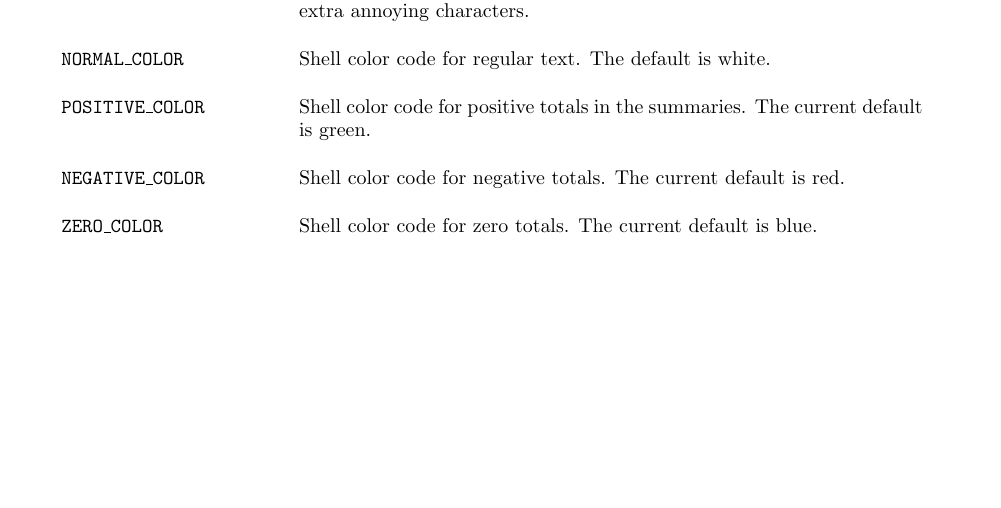
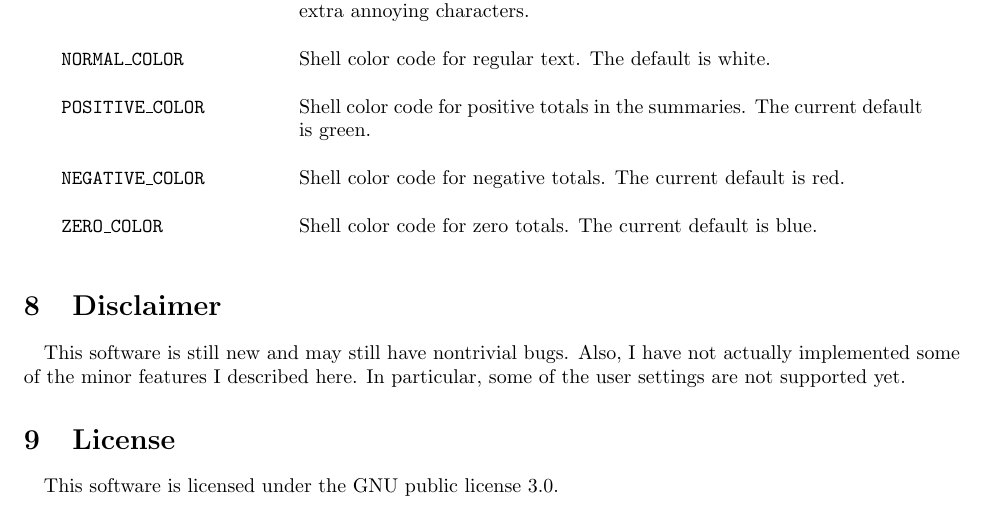
Before and after one commit to wlandau/dynamic-ledger, a LaTeX document (tutorial/tutorial.tex): part of page 12 of 12, cut so that both start at the same text, the shorter picture padded with empty space. Compiled offline with pdfLaTeX.

Commit message:
edited tutorial

```diff
--- a/tutorial/tutorial.tex
+++ b/tutorial/tutorial.tex
@@ -434,6 +434,15 @@ annoying characters. \\ \\
 
 
 
+\section{Disclaimer}
+
+\paragraph{} This software is still new and may still have nontrivial bugs. Also, I have not actually implemented some of the minor features I described here. In particular, some of the user settings are not supported yet.
+
+
+\section{License}
+
+\paragraph{} This software is licensed under the GNU public license 3.0.
+
 
 
 
```
Also changed, not shown: tutorial/tutorial.pdf, 2 other files.
